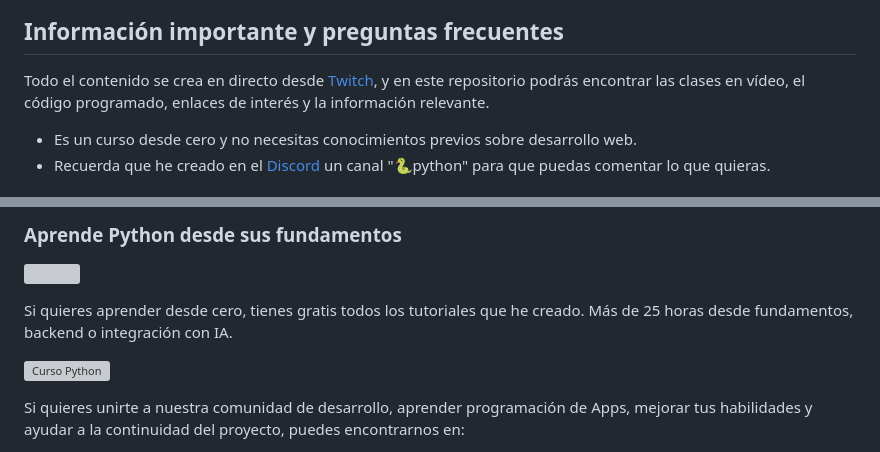
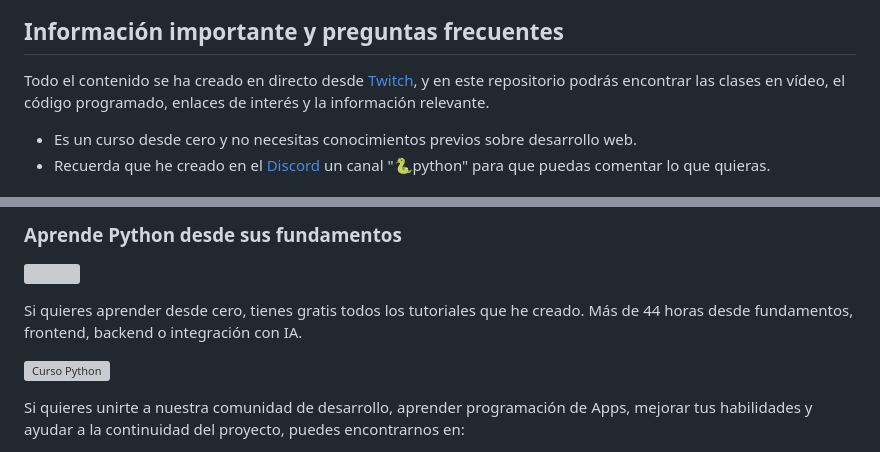
Before and after one commit to mouredev/python-web, a Markdown page: README.md, 2 parts joined by grey strips. GitHub-like rendering; grey boxes are pictures that could not be loaded.

```diff
--- a/README.md
+++ b/README.md
@@ -76,6 +114,6 @@ Proyecto práctico extra de código libre que consistirá en desarrollar y publi
 ## Información importante y preguntas frecuentes
 
-Todo el contenido se crea en directo desde [Twitch](https://www.twitch.tv/mouredev), y en este repositorio podrás encontrar las clases en vídeo, el código programado, enlaces de interés y la información relevante.
+Todo el contenido se ha creado en directo desde [Twitch](https://www.twitch.tv/mouredev), y en este repositorio podrás encontrar las clases en vídeo, el código programado, enlaces de interés y la información relevante.
 
 * Es un curso desde cero y no necesitas conocimientos previos sobre desarrollo web.
 * Recuerda que he creado en el [Discord](https://discord.gg/mouredev) un canal "🐍python" para que puedas comentar lo que quieras.
@@ -105,7 +143,7 @@ Todo el contenido se crea en directo desde [Twitch](https://www.twitch.tv/moured
 
 <a href="https://github.com/mouredev/hello-python"><img src="https://raw.githubusercontent.com/mouredev/Hello-Python/main/Images/header.jpg"/></a>
 
-Si quieres aprender desde cero, tienes gratis todos los tutoriales que he creado. Más de 25 horas desde fundamentos, backend o integración con IA.
+Si quieres aprender desde cero, tienes gratis todos los tutoriales que he creado. Más de 44 horas desde fundamentos, frontend, backend o integración con IA.
 
 [![Curso Python](https://img.shields.io/github/stars/mouredev/hello-python?label=Curso%20Python%20desde%20cero&style=social)](https://github.com/mouredev/hello-python)
 
```
Also changed, not shown: other parts of README.md (+45 -7 lines).
